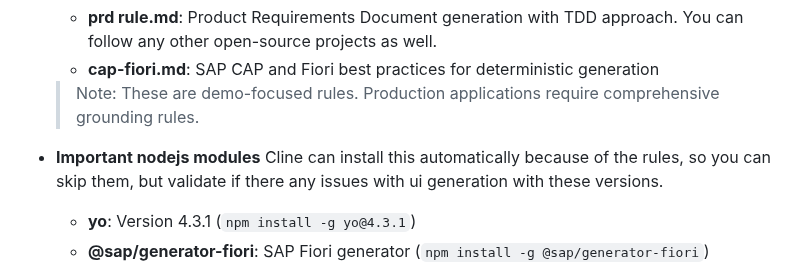
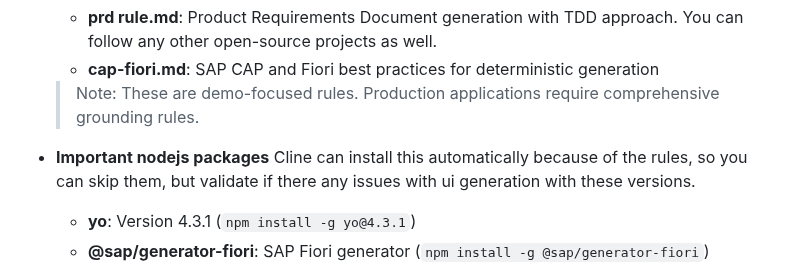
Before and after one commit to SAP-samples/btp-cap-demo-usecases, a Markdown page: README.md, the part around the change. GitHub-like rendering.

```diff
--- a/README.md
+++ b/README.md
@@ -26,7 +26,7 @@ This project demonstrates AI-powered development using Cline to rapidly build en
    - **cap-fiori.md**: SAP CAP and Fiori best practices for deterministic generation
    >Note: These are demo-focused rules. Production applications require comprehensive grounding rules.
 
-- **Important nodejs modules** Cline can install this automatically because of the rules, so you can skip them, but validate if there any issues with ui generation with these versions.
+- **Important nodejs packages** Cline can install this automatically because of the rules, so you can skip them, but validate if there any issues with ui generation with these versions.
    - **yo**: Version 4.3.1 (`npm install -g yo@4.3.1`)
    - **@sap/generator-fiori**: SAP Fiori generator (`npm install -g @sap/generator-fiori`)
 - Enable "use the browser" - for automatic browser UI testing.
```
